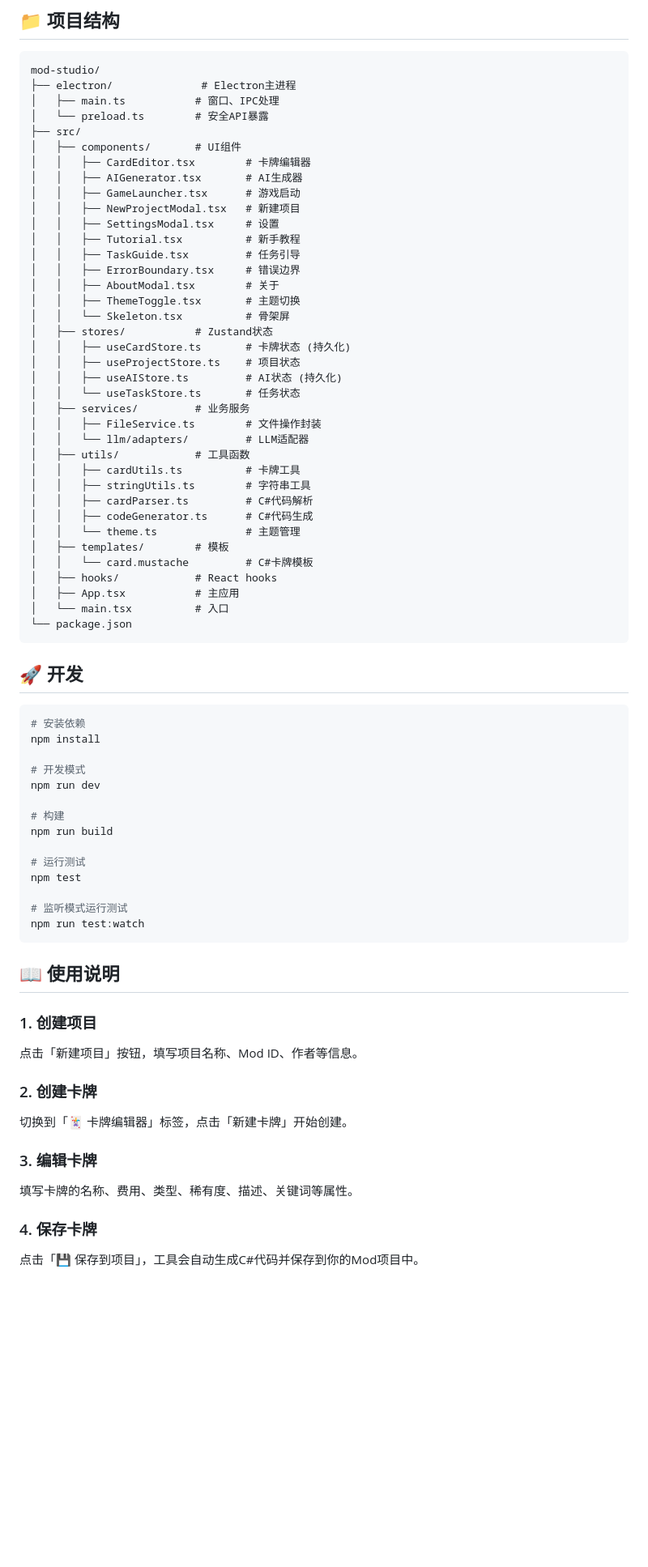
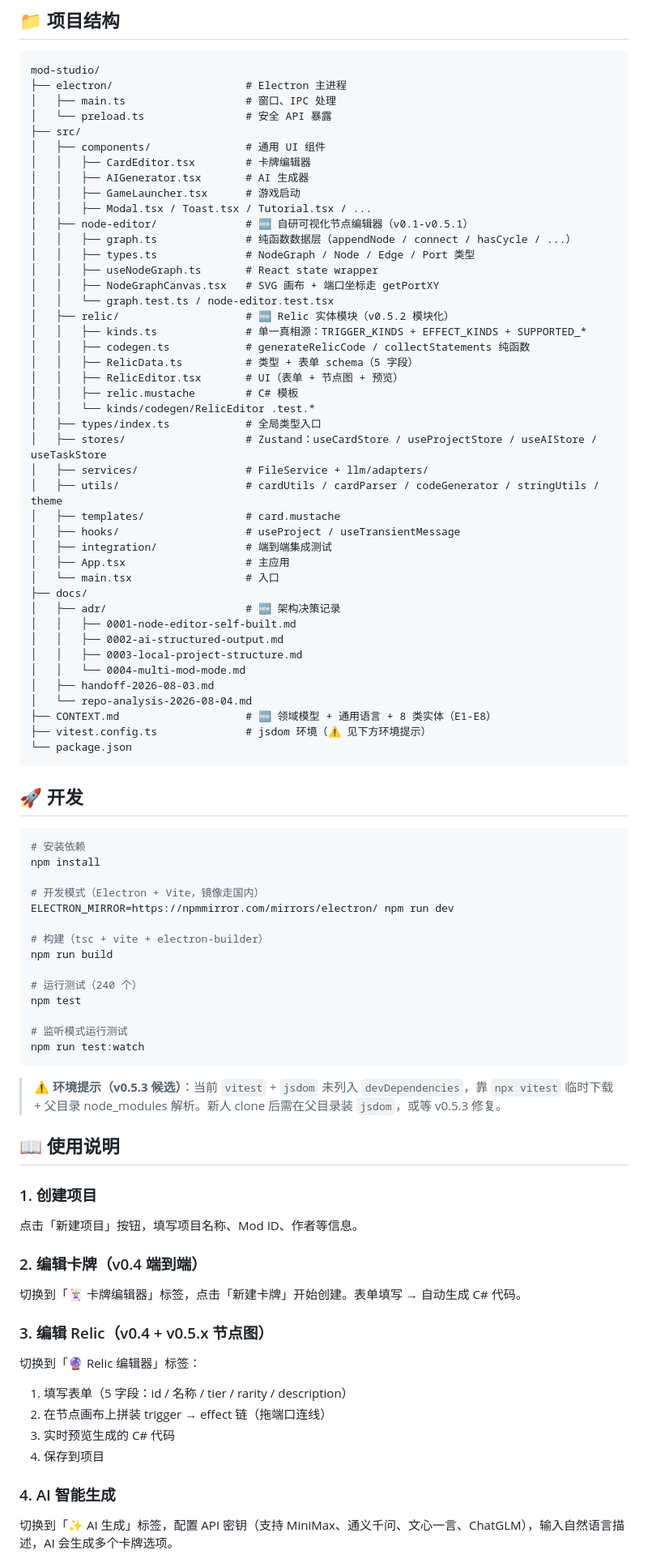
Before and after one commit to xingyahui-yz/-mod-, a Markdown page: README.md, the part around one of its changes. Shown at 81% size. Drawn GitHub-style; blank space fills up the shorter version.

Commit message:
docs: v0.5.2 README 同步至当前状态 — 测试 50→240 / 加节点编辑器 / 加 Relic 模块 / 路线图 / 工作流

````diff
--- a/README.md
+++ b/README.md
@@ -27,41 +41,47 @@
 
 ```
 mod-studio/
-├── electron/              # Electron主进程
-│   ├── main.ts           # 窗口、IPC处理
-│   └── preload.ts        # 安全API暴露
+├── electron/                     # Electron 主进程
+│   ├── main.ts                   # 窗口、IPC 处理
+│   └── preload.ts                # 安全 API 暴露
 ├── src/
-│   ├── components/       # UI组件
+│   ├── components/               # 通用 UI 组件
 │   │   ├── CardEditor.tsx        # 卡牌编辑器
-│   │   ├── AIGenerator.tsx       # AI生成器
+│   │   ├── AIGenerator.tsx       # AI 生成器
 │   │   ├── GameLauncher.tsx      # 游戏启动
-│   │   ├── NewProjectModal.tsx   # 新建项目
-│   │   ├── SettingsModal.tsx     # 设置
-│   │   ├── Tutorial.tsx          # 新手教程
-│   │   ├── TaskGuide.tsx         # 任务引导
-│   │   ├── ErrorBoundary.tsx     # 错误边界
-│   │   ├── AboutModal.tsx        # 关于
-│   │   ├── ThemeToggle.tsx       # 主题切换
-│   │   └── Skeleton.tsx          # 骨架屏
-│   ├── stores/           # Zustand状态
-│   │   ├── useCardStore.ts       # 卡牌状态 (持久化)
-│   │   ├── useProjectStore.ts    # 项目状态
-│   │   ├── useAIStore.ts         # AI状态 (持久化)
-│   │   └── useTaskStore.ts       # 任务状态
-│   ├── services/         # 业务服务
-│   │   ├── FileService.ts        # 文件操作封装
-│   │   └── llm/adapters/         # LLM适配器
-│   ├── utils/            # 工具函数
-│   │   ├── cardUtils.ts          # 卡牌工具
-│   │   ├── stringUtils.ts        # 字符串工具
-│   │   ├── cardParser.ts         # C#代码解析
-│   │   ├── codeGenerator.ts      # C#代码生成
-│   │   └── theme.ts              # 主题管理
-│   ├── templates/        # 模板
-│   │   └── card.mustache         # C#卡牌模板
-│   ├── hooks/            # React hooks
-│   ├── App.tsx           # 主应用
-│   └── main.tsx          # 入口
+│   │   ├── Modal.tsx / Toast.tsx / Tutorial.tsx / ...
+│   ├── node-editor/              # 🆕 自研可视化节点编辑器（v0.1-v0.5.1）
+│   │   ├── graph.ts              # 纯函数数据层（appendNode / connect / hasCycle / ...）
+│   │   ├── types.ts              # NodeGraph / Node / Edge / Port 类型
+│   │   ├── useNodeGraph.ts       # React state wrapper
+│   │   ├── NodeGraphCanvas.tsx   # SVG 画布 + 端口坐标走 getPortXY
+│   │   └── graph.test.ts / node-editor.test.tsx
+│   ├── relic/                    # 🆕 Relic 实体模块（v0.5.2 模块化）
+│   │   ├── kinds.ts              # 单一真相源：TRIGGER_KINDS + EFFECT_KINDS + SUPPORTED_*
+│   │   ├── codegen.ts            # generateRelicCode / collectStatements 纯函数
+│   │   ├── RelicData.ts          # 类型 + 表单 schema（5 字段）
+│   │   ├── RelicEditor.tsx       # UI（表单 + 节点图 + 预览）
+│   │   ├── relic.mustache        # C# 模板
+│   │   └── kinds/codegen/RelicEditor .test.*
+│   ├── types/index.ts            # 全局类型入口
+│   ├── stores/                   # Zustand：useCardStore / useProjectStore / useAIStore / useTaskStore
+│   ├── services/                 # FileService + llm/adapters/
+│   ├── utils/                    # cardUtils / cardParser / codeGenerator / stringUtils / theme
+│   ├── templates/                # card.mustache
+│   ├── hooks/                    # useProject / useTransientMessage
+│   ├── integration/              # 端到端集成测试
+│   ├── App.tsx                   # 主应用
+│   └── main.tsx                  # 入口
+├── docs/
+│   ├── adr/                      # 🆕 架构决策记录
+│   │   ├── 0001-node-editor-self-built.md
+│   │   ├── 0002-ai-structured-output.md
+│   │   ├── 0003-local-project-structure.md
+│   │   └── 0004-multi-mod-mode.md
+│   ├── handoff-2026-08-03.md
+│   └── repo-analysis-2026-08-04.md
+├── CONTEXT.md                    # 🆕 领域模型 + 通用语言 + 8 类实体（E1-E8）
+├── vitest.config.ts              # jsdom 环境（⚠️ 见下方环境提示）
 └── package.json
 ```
 
@@ -71,30 +91,36 @@ mod-studio/
 # 安装依赖
 npm install
 
-# 开发模式
-npm run dev
+# 开发模式（Electron + Vite，镜像走国内）
+ELECTRON_MIRROR=https://npmmirror.com/mirrors/electron/ npm run dev
 
-# 构建
+# 构建（tsc + vite + electron-builder）
 npm run build
 
-# 运行测试
+# 运行测试（240 个）
 npm test
 
 # 监听模式运行测试
 npm run test:watch
 ```
 
+> ⚠️ **环境提示（v0.5.3 候选）**：当前 `vitest` + `jsdom` 未列入 `devDependencies`，靠 `npx vitest` 临时下载 + 父目录 node_modules 解析。新人 clone 后需在父目录装 `jsdom`，或等 v0.5.3 修复。
+
 ## 📖 使用说明
 
 ### 1. 创建项目
 点击「新建项目」按钮，填写项目名称、Mod ID、作者等信息。
 
-### 2. 创建卡牌
-切换到「🃏 卡牌编辑器」标签，点击「新建卡牌」开始创建。
+### 2. 编辑卡牌（v0.4 端到端）
+切换到「🃏 卡牌编辑器」标签，点击「新建卡牌」开始创建。表单填写 → 自动生成 C# 代码。
 
-### 3. 编辑卡牌
-填写卡牌的名称、费用、类型、稀有度、描述、关键词等属性。
+### 3. 编辑 Relic（v0.4 + v0.5.x 节点图）
+切换到「🔮 Relic 编辑器」标签：
+1. 填写表单（5 字段：id / 名称 / tier / rarity / description）
+2. 在节点画布上拼装 trigger → effect 链（拖端口连线）
+3. 实时预览生成的 C# 代码
+4. 保存到项目
 
-### 4. 保存卡牌
-点击「💾 保存到项目」，工具会自动生成C#代码并保存到你的Mod项目中。
+### 4. AI 智能生成
+切换到「✨ AI 生成」标签，配置 API 密钥（支持 MiniMax、通义千问、文心一言、ChatGLM），输入自然语言描述，AI 会生成多个卡牌选项。
 
````
Also changed, not shown: other parts of README.md (+62 -19 lines).
